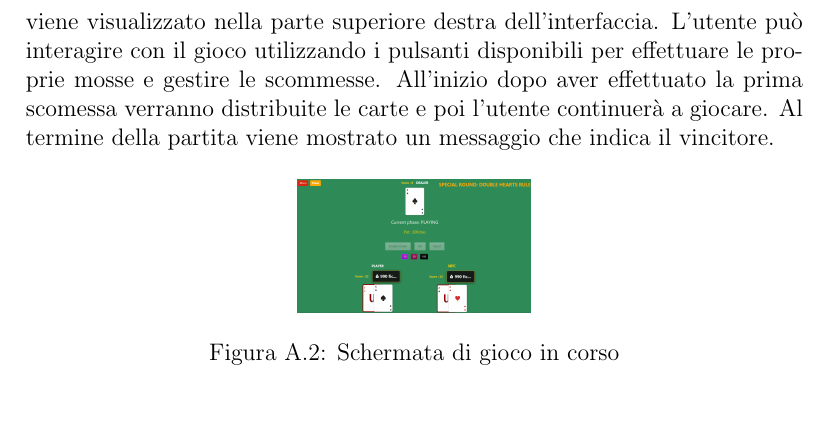
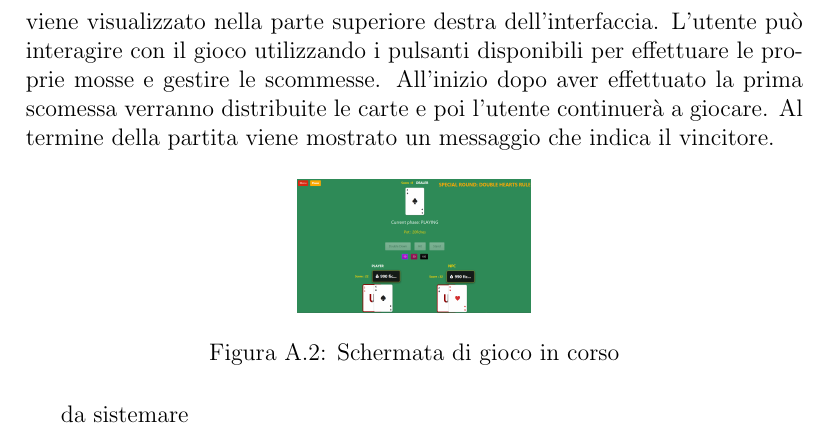
Before and after one commit to evelyncalandrini/OOP-report, a LaTeX document (13-template.tex): part of page 24 of 27, cut so that both start at the same text. Compiled offline with pdfLaTeX.

Commit message:
guida utente

```diff
--- a/13-template.tex
+++ b/13-template.tex
@@ -380,7 +380,7 @@ L'utente può interagire con il gioco utilizzando i pulsanti disponibili per eff
 	\caption{Schermata di gioco in corso}
 	\label{img:schermataGioco}
 \end{figure}
-
+da sistemare
 \chapter{Esercitazioni di laboratorio}
 
 In questo capitolo ciascuno studente elenca gli esercizi di laboratorio che ha svolto
```
